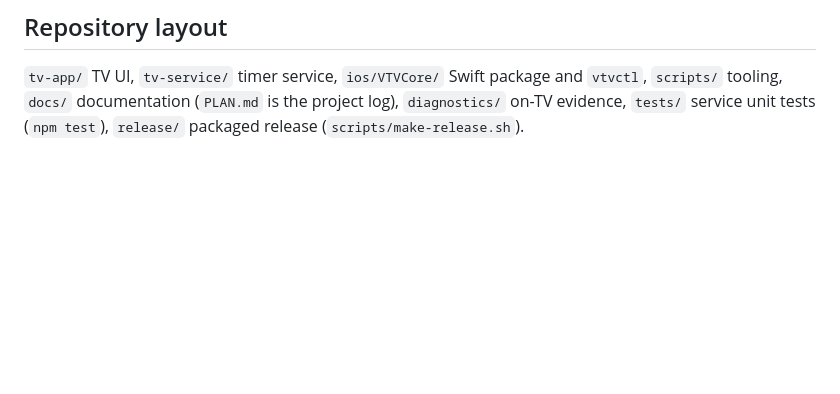
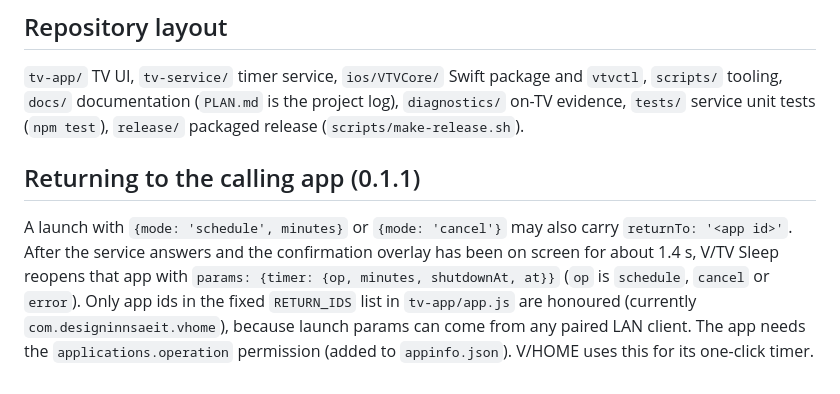
Before and after one commit to vineeth-arch/lgtv, a Markdown page: README.md, the part around the change. GitHub-like rendering; blank space fills up the shorter version.

Commit message:
docs: returnTo launch option
Co-Authored-By: Claude Sonnet 5.5 <noreply@anthropic.com>

```diff
--- a/README.md
+++ b/README.md
@@ -152,3 +152,7 @@ Delete the iOS app from the phone, if installed, to remove its stored credential
 ## Repository layout
 
 `tv-app/` TV UI, `tv-service/` timer service, `ios/VTVCore/` Swift package and `vtvctl`, `scripts/` tooling, `docs/` documentation (`PLAN.md` is the project log), `diagnostics/` on-TV evidence, `tests/` service unit tests (`npm test`), `release/` packaged release (`scripts/make-release.sh`).
+
+## Returning to the calling app (0.1.1)
+
+A launch with `{mode: 'schedule', minutes}` or `{mode: 'cancel'}` may also carry `returnTo: '<app id>'`. After the service answers and the confirmation overlay has been on screen for about 1.4 s, V/TV Sleep reopens that app with `params: {timer: {op, minutes, shutdownAt, at}}` (`op` is `schedule`, `cancel` or `error`). Only app ids in the fixed `RETURN_IDS` list in `tv-app/app.js` are honoured (currently `com.designinnsaeit.vhome`), because launch params can come from any paired LAN client. The app needs the `applications.operation` permission (added to `appinfo.json`). V/HOME uses this for its one-click timer.
```
